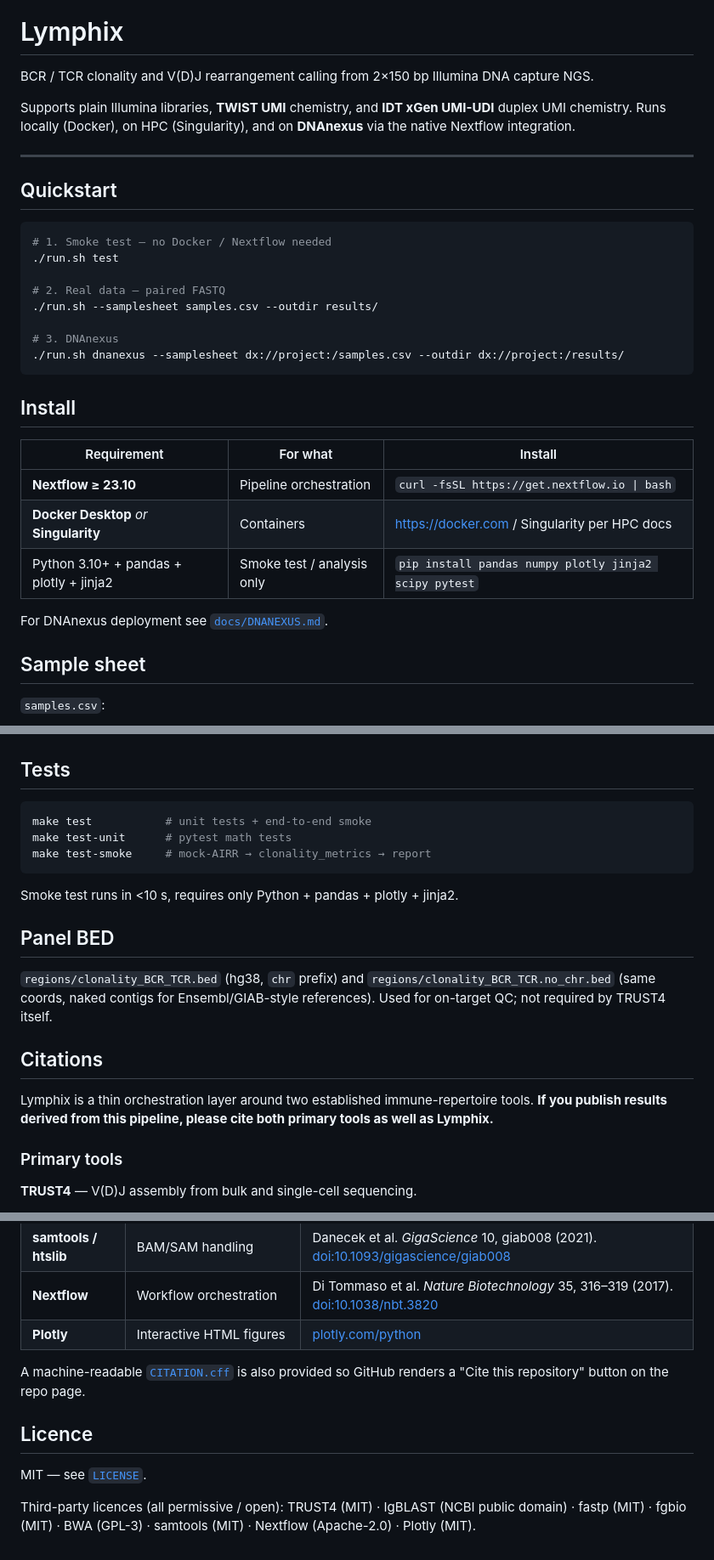
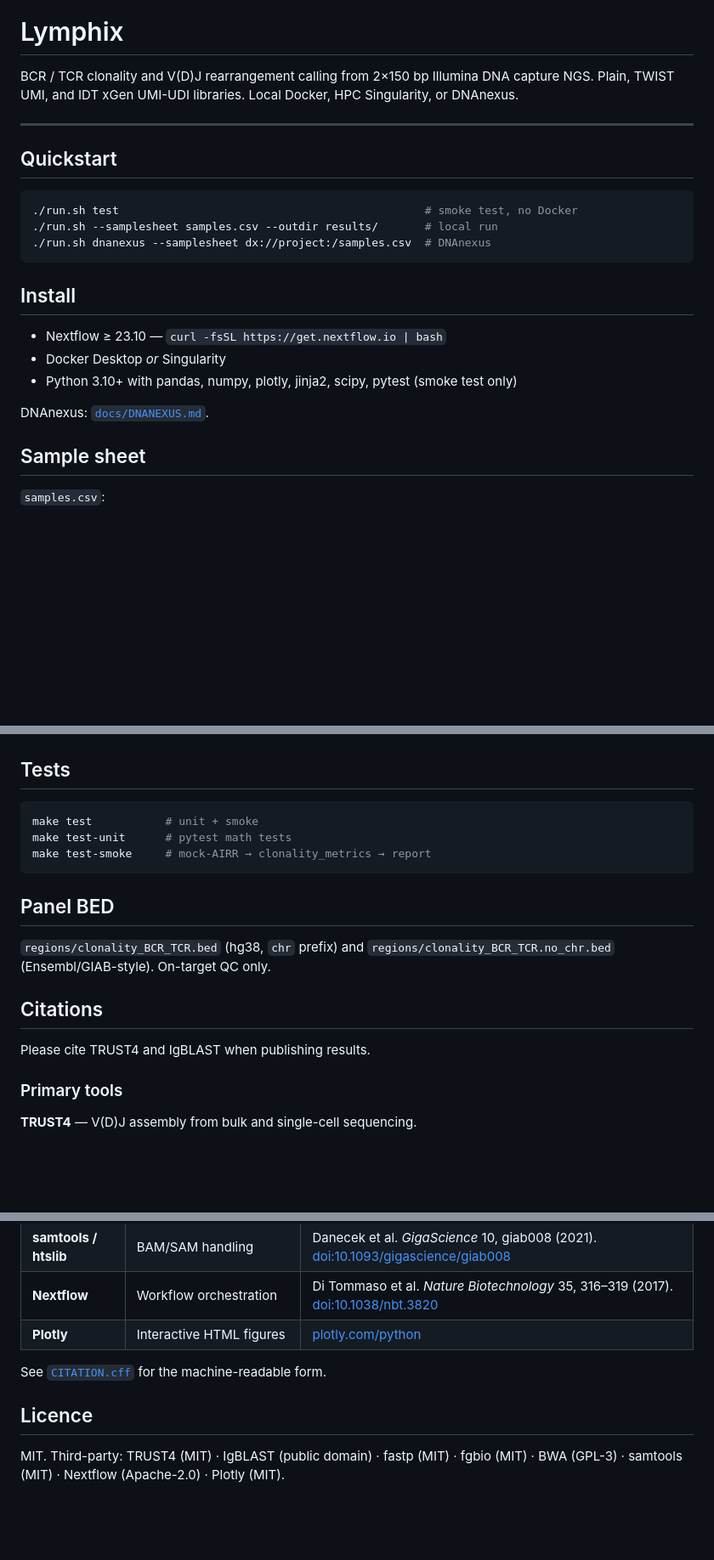
Before and after one commit to Trethewey/lymphix, a Markdown page: README.md, 3 parts joined by grey strips. Shown at 85% size. Rendered like a GitHub page; blank space fills up the shorter version.

````diff
--- a/README.md
+++ b/README.md
@@ -3,36 +3,26 @@
 # Lymphix
 
 BCR / TCR clonality and V(D)J rearrangement calling from 2×150 bp Illumina
-DNA capture NGS.
-
-Supports plain Illumina libraries, **TWIST UMI** chemistry, and **IDT xGen
-UMI-UDI** duplex UMI chemistry. Runs locally (Docker), on HPC (Singularity),
-and on **DNAnexus** via the native Nextflow integration.
+DNA capture NGS. Plain, TWIST UMI, and IDT xGen UMI-UDI libraries.
+Local Docker, HPC Singularity, or DNAnexus.
 
 ---
 
 ## Quickstart
 
 ```bash
-# 1. Smoke test — no Docker / Nextflow needed
-./run.sh test
-
-# 2. Real data — paired FASTQ
-./run.sh --samplesheet samples.csv --outdir results/
-
-# 3. DNAnexus
-./run.sh dnanexus --samplesheet dx://project:/samples.csv --outdir dx://project:/results/
+./run.sh test                                              # smoke test, no Docker
+./run.sh --samplesheet samples.csv --outdir results/       # local run
+./run.sh dnanexus --samplesheet dx://project:/samples.csv  # DNAnexus
 ```
 
 ## Install
 
-| Requirement | For what | Install |
-|---|---|---|
-| **Nextflow ≥ 23.10** | Pipeline orchestration | `curl -fsSL https://get.nextflow.io \| bash` |
-| **Docker Desktop** *or* **Singularity** | Containers | https://docker.com / Singularity per HPC docs |
-| Python 3.10+ + pandas + plotly + jinja2 | Smoke test / analysis only | `pip install pandas numpy plotly jinja2 scipy pytest` |
+- Nextflow ≥ 23.10 — `curl -fsSL https://get.nextflow.io | bash`
+- Docker Desktop *or* Singularity
+- Python 3.10+ with pandas, numpy, plotly, jinja2, scipy, pytest (smoke test only)
 
-For DNAnexus deployment see [`docs/DNANEXUS.md`](docs/DNANEXUS.md).
+DNAnexus: [`docs/DNANEXUS.md`](docs/DNANEXUS.md).
 
 ## Sample sheet
 
@@ -177,25 +128,19 @@ make push REGISTRY=ghcr.io/myorg/lymphix         # override registry if needed
 ## Tests
 
 ```bash
-make test           # unit tests + end-to-end smoke
+make test           # unit + smoke
 make test-unit      # pytest math tests
 make test-smoke     # mock-AIRR → clonality_metrics → report
 ```
 
-Smoke test runs in <10 s, requires only Python + pandas + plotly + jinja2.
-
 ## Panel BED
 
 `regions/clonality_BCR_TCR.bed` (hg38, `chr` prefix) and
-`regions/clonality_BCR_TCR.no_chr.bed` (same coords, naked contigs for
-Ensembl/GIAB-style references). Used for on-target QC; not required by
-TRUST4 itself.
+`regions/clonality_BCR_TCR.no_chr.bed` (Ensembl/GIAB-style). On-target QC only.
 
 ## Citations
 
-Lymphix is a thin orchestration layer around two established immune-repertoire
-tools. **If you publish results derived from this pipeline, please cite both
-primary tools as well as Lymphix.**
+Please cite TRUST4 and IgBLAST when publishing results.
 
 ### Primary tools
 
@@ -224,13 +169,9 @@ primary tools as well as Lymphix.**
 | **Nextflow** | Workflow orchestration | Di Tommaso et al. *Nature Biotechnology* 35, 316–319 (2017). [doi:10.1038/nbt.3820](https://doi.org/10.1038/nbt.3820) |
 | **Plotly**   | Interactive HTML figures | [plotly.com/python](https://plotly.com/python/) |
 
-A machine-readable [`CITATION.cff`](CITATION.cff) is also provided so GitHub
-renders a "Cite this repository" button on the repo page.
+See [`CITATION.cff`](CITATION.cff) for the machine-readable form.
 
 ## Licence
 
-MIT — see [`LICENSE`](LICENSE).
-
-Third-party licences (all permissive / open):
-TRUST4 (MIT) · IgBLAST (NCBI public domain) · fastp (MIT) · fgbio (MIT) ·
-BWA (GPL-3) · samtools (MIT) · Nextflow (Apache-2.0) · Plotly (MIT).
+MIT. Third-party: TRUST4 (MIT) · IgBLAST (public domain) · fastp (MIT) ·
+fgbio (MIT) · BWA (GPL-3) · samtools (MIT) · Nextflow (Apache-2.0) · Plotly (MIT).
````
Also changed, not shown: other parts of README.md (+8 -47 lines).
